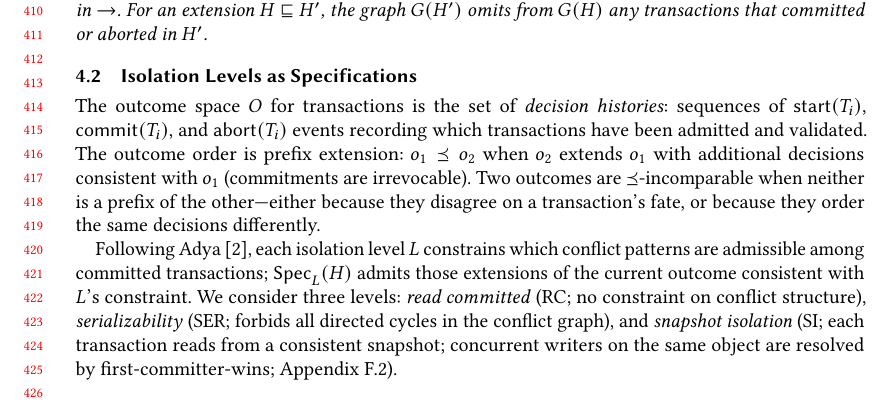
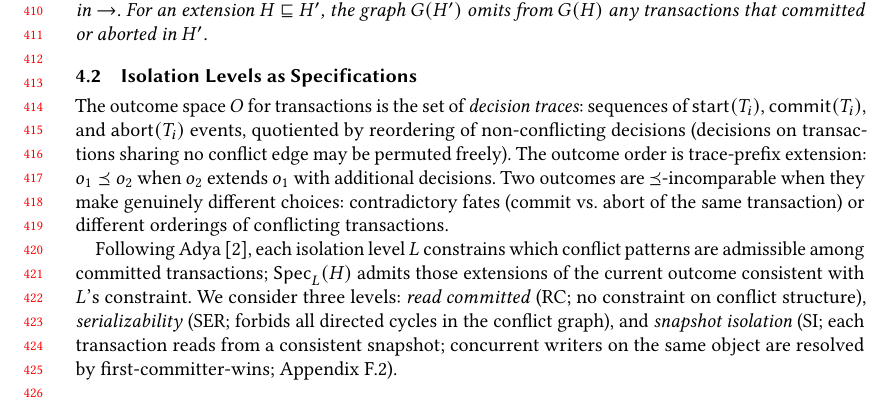
Before and after one commit to jhellerstein/provenance, a LaTeX paper (main.tex): part of page 9 of 36, cut so that both start at the same text. Compiled offline with pdfLaTeX.

Commit message:
Outcome space as decision traces (Mazurkiewicz quotient): non-conflicting reorderings identified, incomparability only from genuine choices

```diff
--- a/main.tex
+++ b/main.tex
@@ -882,15 +882,15 @@ incomparable in query-relative depth.
 \subsection{Isolation Levels as Specifications}
 
 The outcome space $O$ for transactions is the set of
-\emph{decision histories}: sequences of $\mathsf{start}(T_i)$,
-$\mathsf{commit}(T_i)$, and $\mathsf{abort}(T_i)$ events recording
-which transactions have been admitted and validated.
-The outcome order is prefix extension:
-$o_1 \Ord o_2$ when $o_2$ extends $o_1$ with additional decisions
-consistent with $o_1$ (commitments are irrevocable).
-Two outcomes are $\Ord$-incomparable when neither is a prefix of the
-other---either because they disagree on a transaction's fate, or
-because they order the same decisions differently.
+\emph{decision traces}: sequences of $\mathsf{start}(T_i)$,
+$\mathsf{commit}(T_i)$, and $\mathsf{abort}(T_i)$ events, quotiented
+by reordering of non-conflicting decisions (decisions on transactions
+sharing no conflict edge may be permuted freely).
+The outcome order is trace-prefix extension:
+$o_1 \Ord o_2$ when $o_2$ extends $o_1$ with additional decisions.
+Two outcomes are $\Ord$-incomparable when they make genuinely different
+choices: contradictory fates (commit vs.\ abort of the same
+transaction) or different orderings of conflicting transactions.
 
 Following Adya~\cite{adya1999weak}, each isolation level $L$
 constrains which conflict patterns are admissible among committed
```
